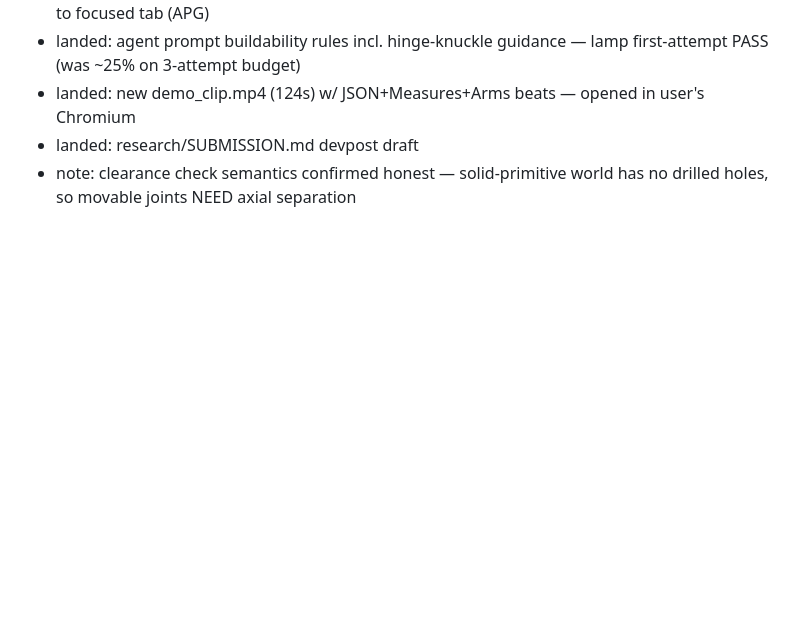
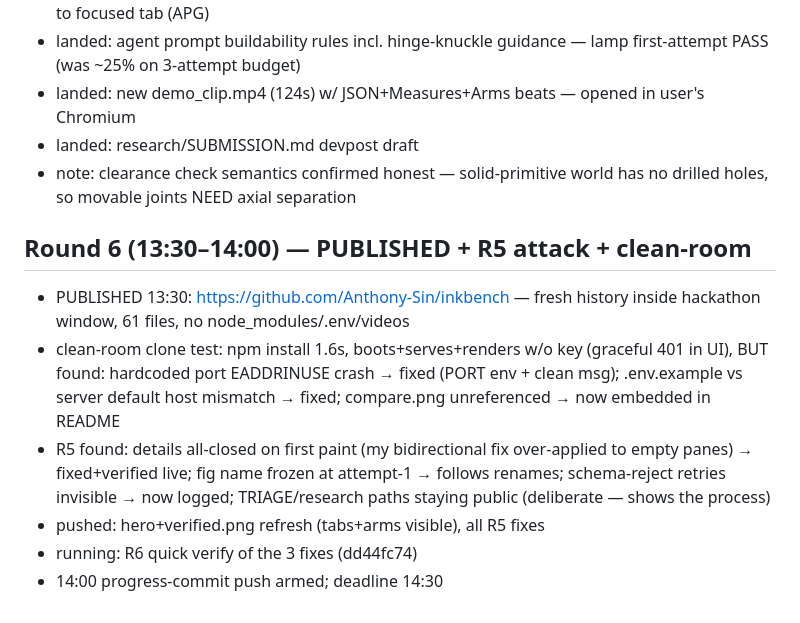
Before and after one commit to Anthony-Sin/inkbench, a Markdown page: TRIAGE.md, the part around the change. Drawn GitHub-style; blank space fills up the shorter version.

Commit message:
triage r6

```diff
--- a/TRIAGE.md
+++ b/TRIAGE.md
@@ -56,3 +56,11 @@ Project: agentic CAD tool ("Fusion 360 w/ CLI/agentic") — browser app, NO vert
 - landed: new demo_clip.mp4 (124s) w/ JSON+Measures+Arms beats — opened in user's Chromium
 - landed: research/SUBMISSION.md devpost draft
 - note: clearance check semantics confirmed honest — solid-primitive world has no drilled holes, so movable joints NEED axial separation
+
+## Round 6 (13:30–14:00) — PUBLISHED + R5 attack + clean-room
+- PUBLISHED 13:30: https://github.com/Anthony-Sin/inkbench — fresh history inside hackathon window, 61 files, no node_modules/.env/videos
+- clean-room clone test: npm install 1.6s, boots+serves+renders w/o key (graceful 401 in UI), BUT found: hardcoded port EADDRINUSE crash → fixed (PORT env + clean msg); .env.example vs server default host mismatch → fixed; compare.png unreferenced → now embedded in README
+- R5 found: details all-closed on first paint (my bidirectional fix over-applied to empty panes) → fixed+verified live; fig name frozen at attempt-1 → follows renames; schema-reject retries invisible → now logged; TRIAGE/research paths staying public (deliberate — shows the process)
+- pushed: hero+verified.png refresh (tabs+arms visible), all R5 fixes
+- running: R6 quick verify of the 3 fixes (dd44fc74)
+- 14:00 progress-commit push armed; deadline 14:30
```
